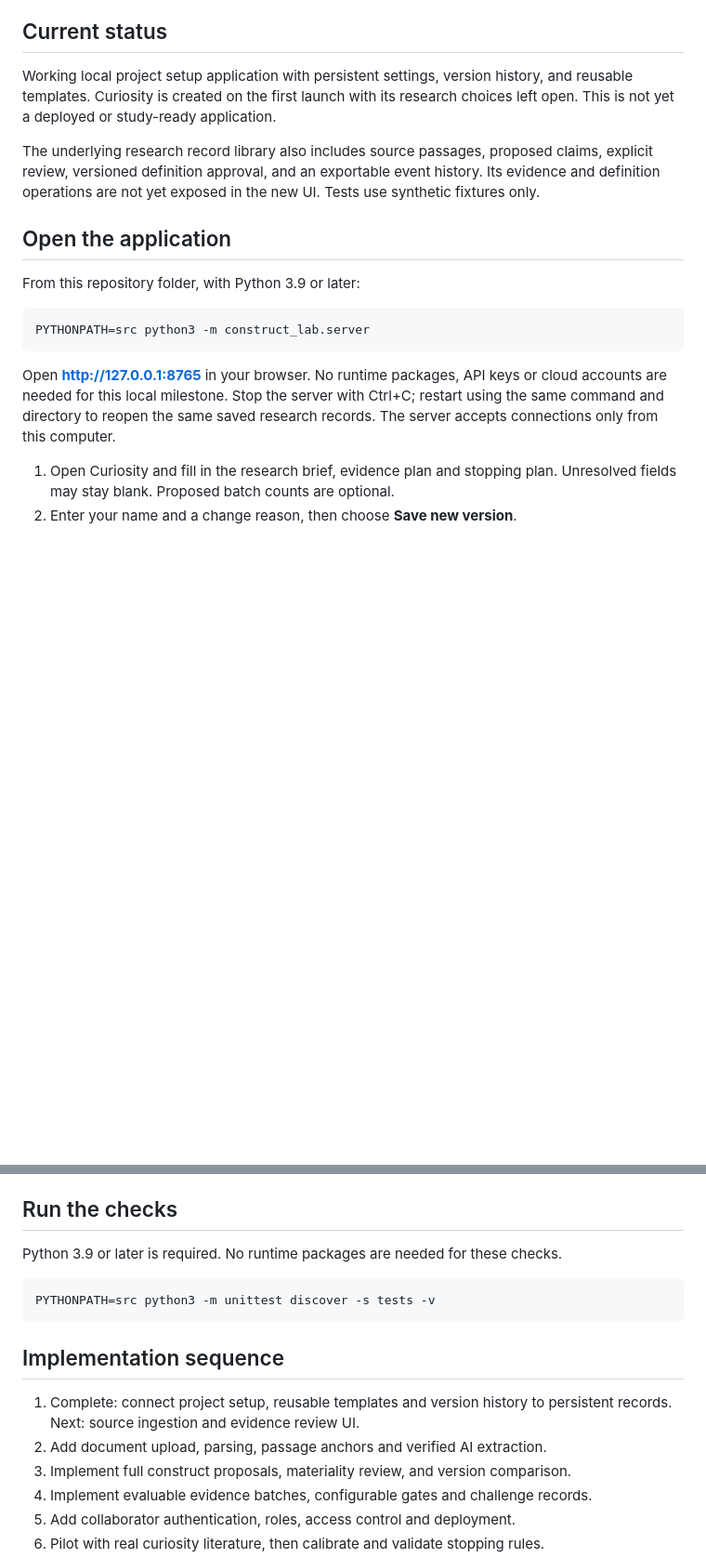
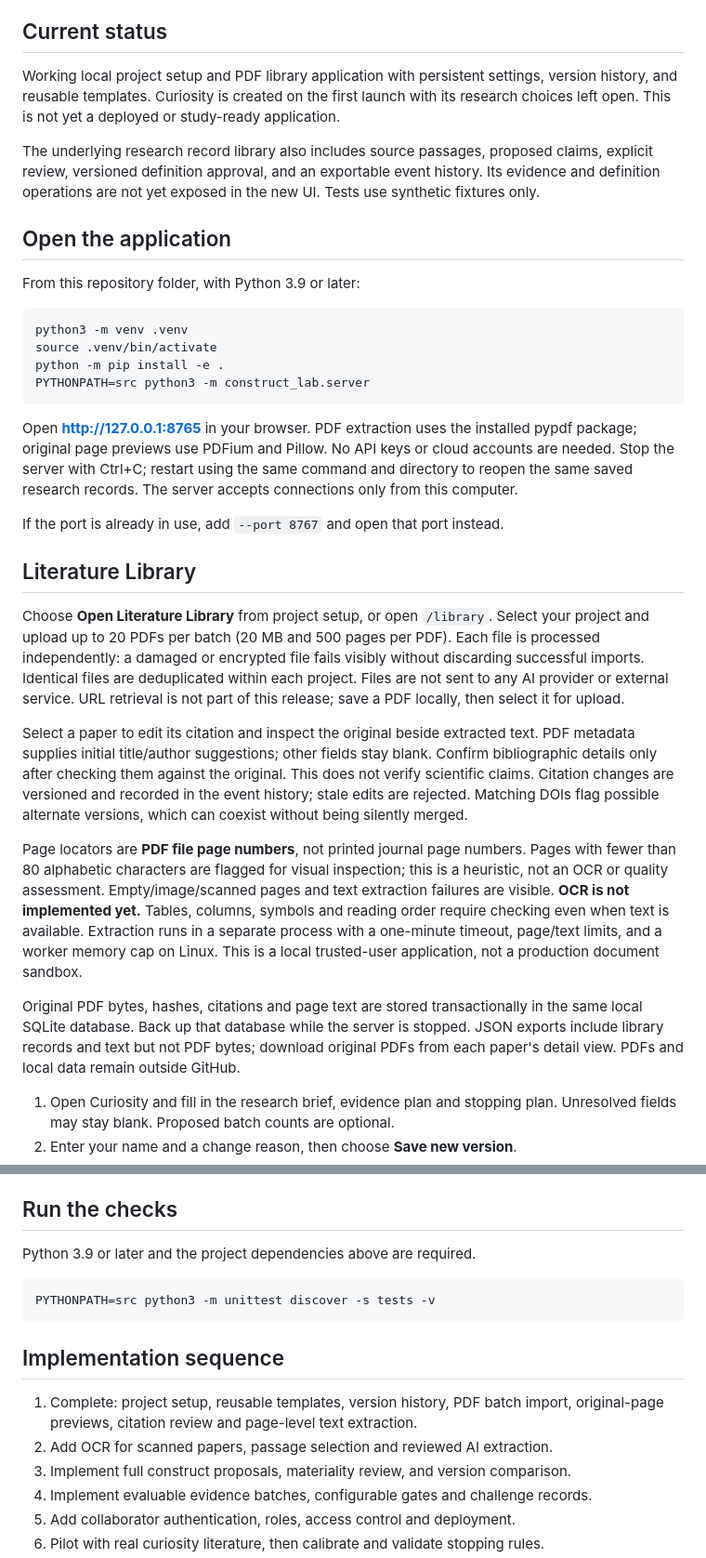
Before and after one commit to drandrewhsphd/construct-lab, a Markdown page: README.md, 2 parts joined by grey strips. Shown at 93% size. Drawn GitHub-style; blank space fills up the shorter version.

Commit message:
Document PDF import, citation review, backups and OCR limitations
Updated project description and added details about PDF extraction and literature library functionality.

````diff
--- a/README.md
+++ b/README.md
@@ -6,7 +6,7 @@ No definition or evidence has been preapproved.
 
 ## Current status
 
-Working local project setup application with persistent settings, version history,
+Working local project setup and PDF library application with persistent settings, version history,
 and reusable templates. Curiosity is created on the first launch with its research
 choices left open. This is not yet a deployed or study-ready application.
 
@@ -20,13 +20,48 @@ Tests use synthetic fixtures only.
 From this repository folder, with Python 3.9 or later:
 
 ```sh
+python3 -m venv .venv
+source .venv/bin/activate
+python -m pip install -e .
 PYTHONPATH=src python3 -m construct_lab.server
 ```
 
-Open **http://127.0.0.1:8765** in your browser. No runtime packages, API keys or cloud
-accounts are needed for this local milestone. Stop the server with Ctrl+C; restart
+Open **http://127.0.0.1:8765** in your browser. PDF extraction uses the installed pypdf
+package; original page previews use PDFium and Pillow. No API keys or cloud accounts are needed. Stop the server with Ctrl+C; restart
 using the same command and directory to reopen the same saved research records.
 The server accepts connections only from this computer.
+
+If the port is already in use, add `--port 8767` and open that port instead.
+
+## Literature Library
+
+Choose **Open Literature Library** from project setup, or open `/library`.
+Select your project and upload up to 20 PDFs per batch (20 MB and 500 pages per PDF).
+Each file is processed independently: a damaged or encrypted file fails visibly
+without discarding successful imports. Identical files are deduplicated within each
+project. Files are not sent to any AI provider or external service. URL retrieval
+is not part of this release; save a PDF locally, then select it for upload.
+
+Select a paper to edit its citation and inspect the original beside extracted text.
+PDF metadata supplies initial title/author suggestions; other fields stay blank.
+Confirm bibliographic details only after checking them against the original. This
+does not verify scientific claims. Citation changes are versioned and recorded in
+the event history; stale edits are rejected. Matching DOIs flag possible alternate
+versions, which can coexist without being silently merged.
+
+Page locators are **PDF file page numbers**, not printed journal page numbers.
+Pages with fewer than 80 alphabetic characters are flagged for visual inspection;
+this is a heuristic, not an OCR or quality assessment. Empty/image/scanned pages and
+text extraction failures are visible. **OCR is not implemented yet.** Tables,
+columns, symbols and reading order require checking even when text is available.
+Extraction runs in a separate process with a one-minute timeout, page/text limits,
+and a worker memory cap on Linux. This is a local trusted-user application, not a
+production document sandbox.
+
+Original PDF bytes, hashes, citations and page text are stored transactionally in
+the same local SQLite database. Back up that database while the server is stopped.
+JSON exports include library records and text but not PDF bytes; download original
+PDFs from each paper's detail view. PDFs and local data remain outside GitHub.
 
 1. Open Curiosity and fill in the research brief, evidence plan and stopping plan.
    Unresolved fields may stay blank. Proposed batch counts are optional.
@@ -56,7 +91,7 @@ The proposed production behavior is in `docs/interface-specifications.md`.
 
 ## Run the checks
 
-Python 3.9 or later is required. No runtime packages are needed for these checks.
+Python 3.9 or later and the project dependencies above are required.
 
 ```sh
 PYTHONPATH=src python3 -m unittest discover -s tests -v
@@ -64,9 +99,9 @@ PYTHONPATH=src python3 -m unittest discover -s tests -v
 
 ## Implementation sequence
 
-1. Complete: connect project setup, reusable templates and version history to
-   persistent records. Next: source ingestion and evidence review UI.
-2. Add document upload, parsing, passage anchors and verified AI extraction.
+1. Complete: project setup, reusable templates, version history, PDF batch import,
+   original-page previews, citation review and page-level text extraction.
+2. Add OCR for scanned papers, passage selection and reviewed AI extraction.
 3. Implement full construct proposals, materiality review, and version comparison.
 4. Implement evaluable evidence batches, configurable gates and challenge records.
 5. Add collaborator authentication, roles, access control and deployment.
````
